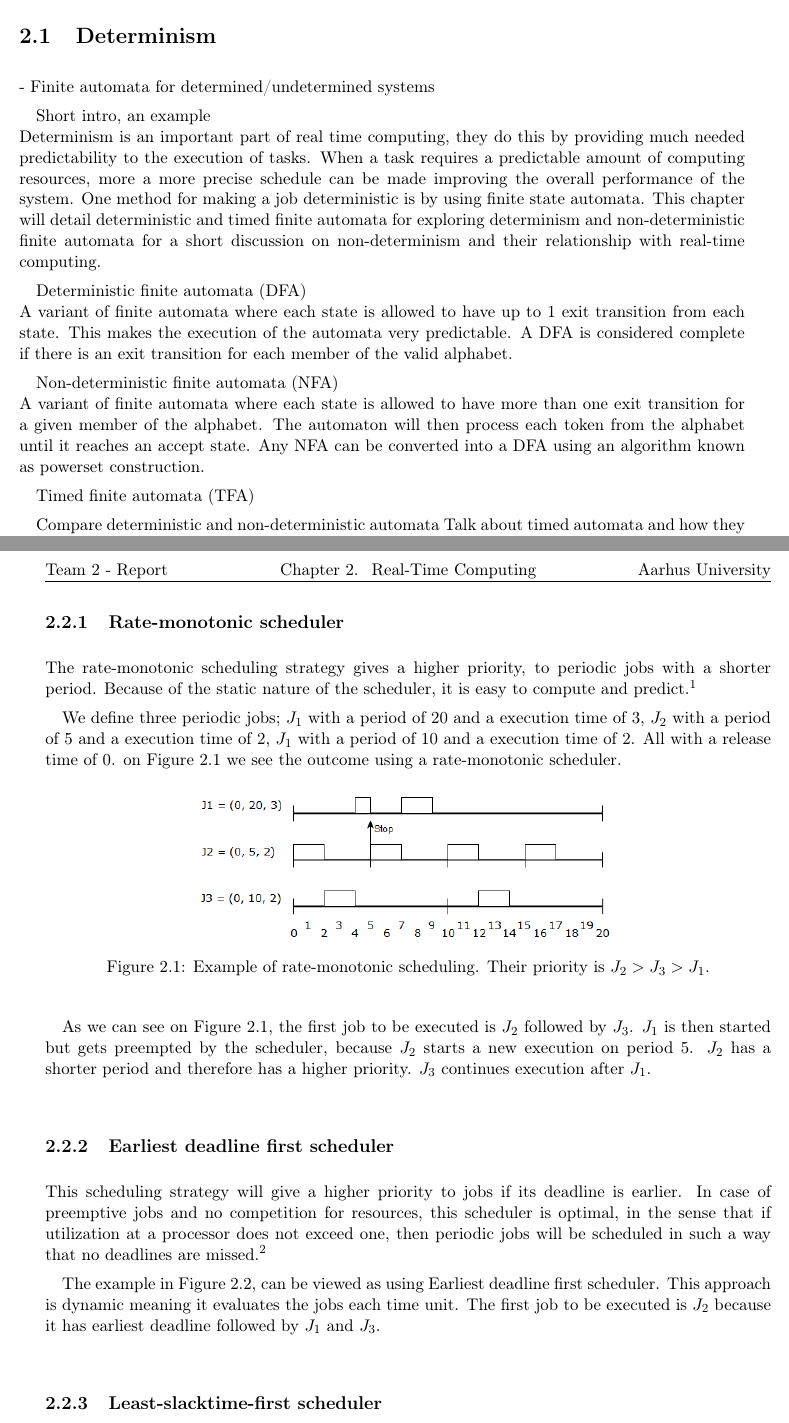
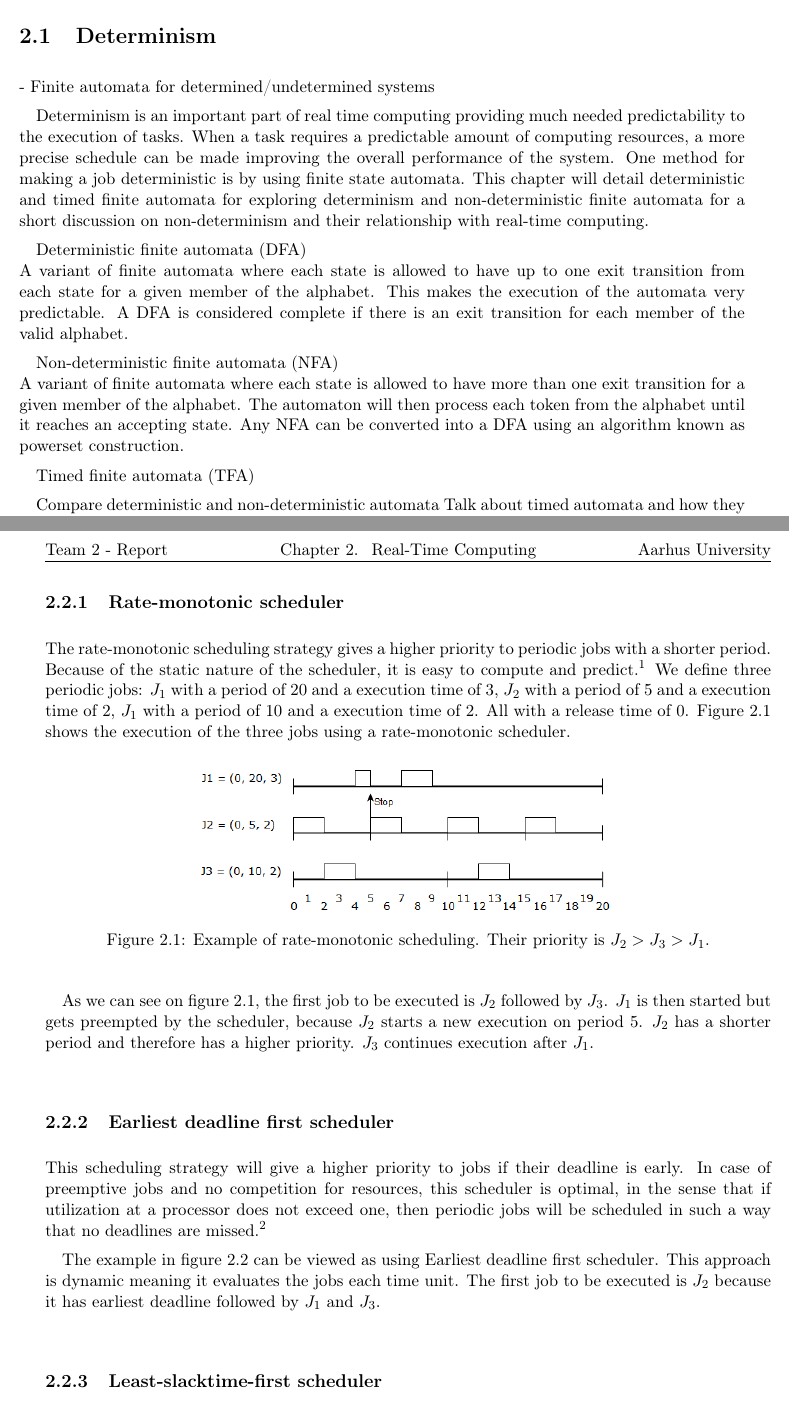
Before and after one commit to entvex/Distributed-and-Pervasive-Systems, a LaTeX book (report.tex, which reads realTimeComputing/determinism/determinism.tex, realTimeComputing/scheduling/scheduling.tex): two parts of pages 5 and 6 of 28, joined at a grey line, cut so that both start at the same text. Compiled offline with pdfLaTeX.

Commit message:
Kort review med små rettelser

```diff
--- a/realTimeComputing/determinism/determinism.tex
+++ b/realTimeComputing/determinism/determinism.tex
@@ -2,19 +2,15 @@
 
 - Finite automata for determined/undetermined systems
 
-Short intro, an example\\
-Determinism is an important part of real time computing, they do this by providing much needed predictability to the execution of tasks. When a task requires a predictable amount of computing resources, more a more precise schedule can be made improving the overall performance of the system. One method for making a job deterministic is by using finite state automata. This chapter will detail deterministic and timed finite automata for exploring determinism and non-deterministic finite automata for a short discussion on non-determinism and their relationship with real-time computing. \par
-
+Determinism is an important part of real time computing providing much needed predictability to the execution of tasks. When a task requires a predictable amount of computing resources, a more precise schedule can be made improving the overall performance of the system. One method for making a job deterministic is by using finite state automata. This chapter will detail deterministic and timed finite automata for exploring determinism and non-deterministic finite automata for a short discussion on non-determinism and their relationship with real-time computing. \par
 
 Deterministic finite automata (DFA)\\
-A variant of finite automata where each state is allowed to have up to 1 exit transition from each state. This makes the execution of the automata very predictable. A DFA is considered complete if there is an exit transition for each member of the valid alphabet. \par
-
+A variant of finite automata where each state is allowed to have up to one exit transition from each state for a given member of the alphabet. This makes the execution of the automata very predictable. A DFA is considered complete if there is an exit transition for each member of the valid alphabet. \par
 
 Non-deterministic finite automata (NFA)\\
-A variant of finite automata where each state is allowed to have more than one exit transition for a given member of the alphabet. The automaton will then process each token from the alphabet until it reaches an accept state. Any NFA can be converted into a DFA using an algorithm known as powerset construction. \par
+A variant of finite automata where each state is allowed to have more than one exit transition for a given member of the alphabet. The automaton will then process each token from the alphabet until it reaches an accepting state. Any NFA can be converted into a DFA using an algorithm known as powerset construction. \par
 
 Timed finite automata (TFA)
 
-
 Compare deterministic and non-deterministic automata
 Talk about timed automata and how they comply with deadlines
--- a/realTimeComputing/scheduling/scheduling.tex
+++ b/realTimeComputing/scheduling/scheduling.tex
@@ -13,10 +13,8 @@ and is written as (\textit{r},\textit{p},\textit{e},\textit{d})
 
 \subsection{Rate-monotonic scheduler}
-The rate-monotonic scheduling strategy gives a higher priority, to periodic jobs with a shorter period. Because of the static nature of the scheduler, it is easy to compute and predict.\footnote{\cite{Fokkink1965} p.183}
-
-
+The rate-monotonic scheduling strategy gives a higher priority to periodic jobs with a shorter period. Because of the static nature of the scheduler, it is easy to compute and predict.\footnote{\cite{Fokkink1965} p.183}
 %--- This can be removed if we need space?
-We define three periodic jobs; $J_1$ with a period of 20 and a execution time of 3, $J_2$ with a period of 5 and a execution time of 2, $J_1$ with a period of 10 and a execution time of 2. All with a release time of 0. on Figure \ref{fig:rateMonotonicExample} we see the outcome using a rate-monotonic scheduler.
+We define three periodic jobs: $J_1$ with a period of 20 and a execution time of 3, $J_2$ with a period of 5 and a execution time of 2, $J_1$ with a period of 10 and a execution time of 2. All with a release time of 0. Figure \ref{fig:rateMonotonicExample} shows the execution of the three jobs using a rate-monotonic scheduler.
 %---
 
 \begin{figure}[h!]\label{}
@@ -26,14 +24,14 @@ We define three periodic jobs; $J_1$ with a period of 20 and a execution time of
 	\label{fig:rateMonotonicExample}
 \end{figure}
 
-As we can see on Figure \ref{fig:rateMonotonicExample}, the first job to be executed is $J_2$ followed by $J_3$. $J_1$ is then started but gets preempted by the scheduler, because $J_2$ starts a new execution on period 5. $J_2$ has a shorter period and therefore has a higher priority. $J_3$ continues execution after $J_1$.
+As we can see on figure \ref{fig:rateMonotonicExample}, the first job to be executed is $J_2$ followed by $J_3$. $J_1$ is then started but gets preempted by the scheduler, because $J_2$ starts a new execution on period 5. $J_2$ has a shorter period and therefore has a higher priority. $J_3$ continues execution after $J_1$.
 
 \subsection{Earliest deadline first scheduler}
-This scheduling strategy will give a higher priority to jobs if its deadline is
-earlier. In case of preemptive jobs and no competition for resources, this scheduler
+This scheduling strategy will give a higher priority to jobs if their deadline is
+early. In case of preemptive jobs and no competition for resources, this scheduler
 is optimal, in the sense that if utilization at a processor does not exceed one, then
 periodic jobs will be scheduled in such a way that no deadlines are missed.\footnote{\cite{Fokkink1965} p.184}
 
-The example in Figure \ref{fig:EarliestDeadlineFirstAndLeastSlacktimeFirstSchedulerExample}, can be viewed as using Earliest deadline first scheduler. This approach is dynamic meaning it evaluates the jobs each time unit. The first job to be executed is $J_2$ because it has earliest deadline followed by $J_1$ and $J_3$.
+The example in figure \ref{fig:EarliestDeadlineFirstAndLeastSlacktimeFirstSchedulerExample} can be viewed as using Earliest deadline first scheduler. This approach is dynamic meaning it evaluates the jobs each time unit. The first job to be executed is $J_2$ because it has earliest deadline followed by $J_1$ and $J_3$.
 
 \subsection{Least-slacktime-first scheduler}
```
Also changed, not shown: realTimeComputing/scheduling/scheduling.tex (18 more changed lines).
